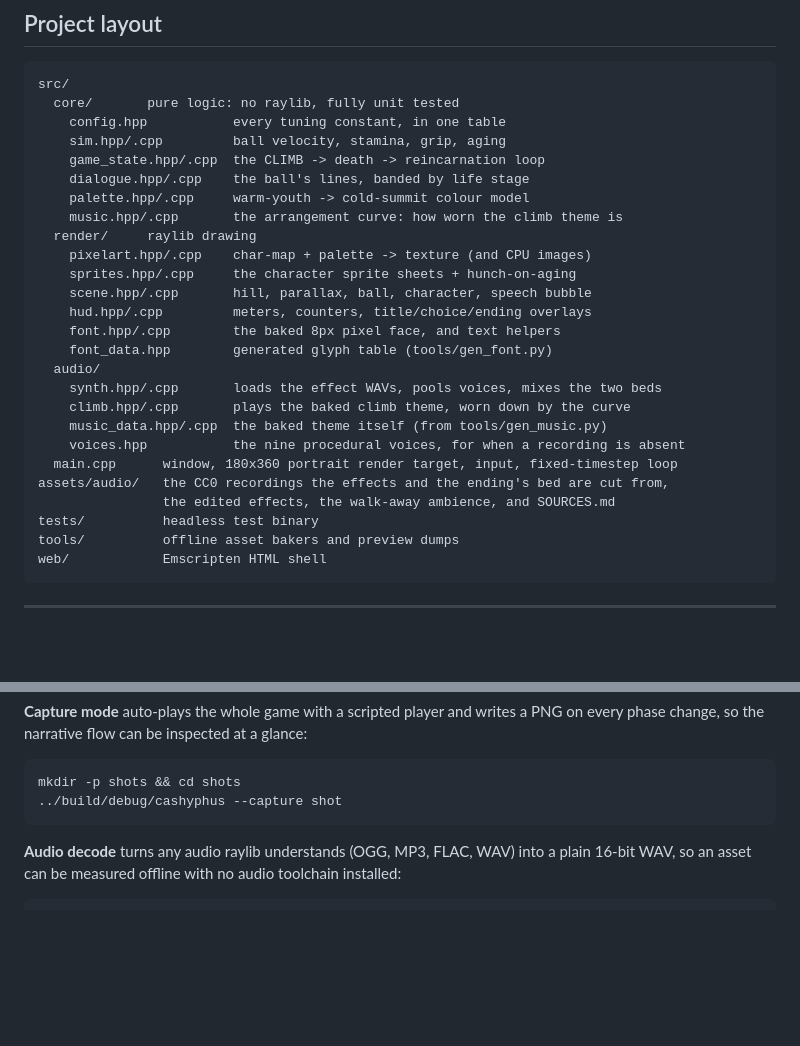
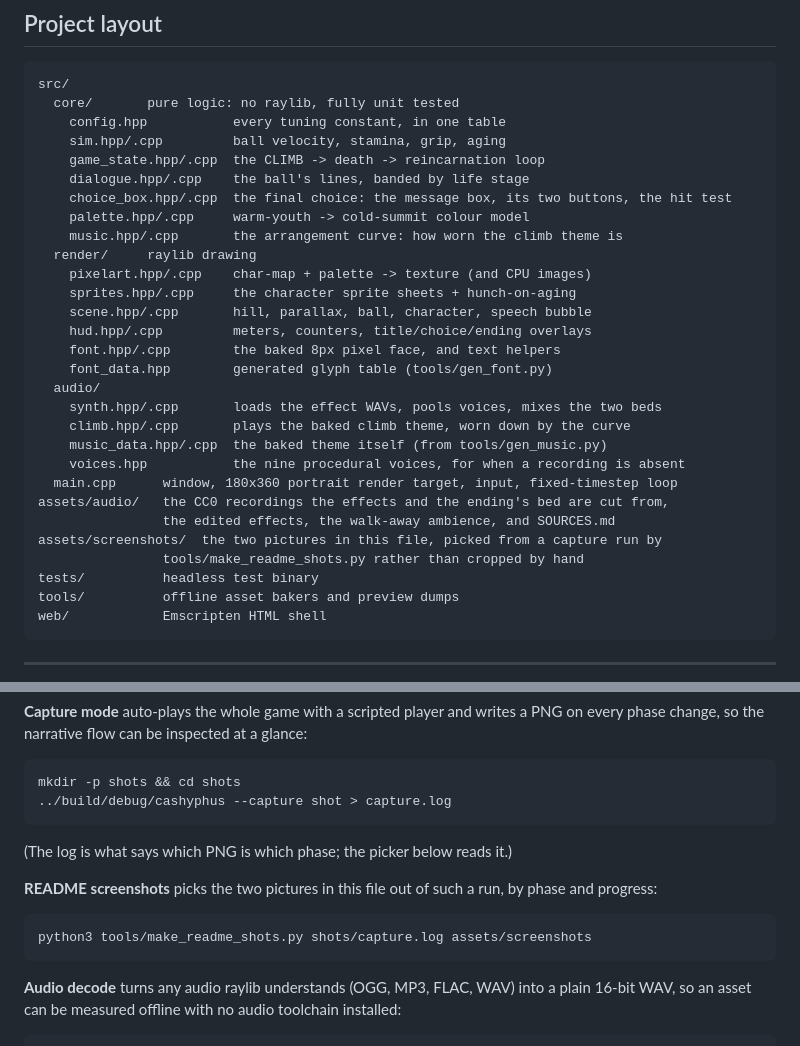
Before and after one commit to shamekhing/Cachyphus, a Markdown page: README.md, 2 parts joined by grey strips. Rendered like a GitHub page; blank space fills up the shorter version.

````diff
--- a/README.md
+++ b/README.md
@@ -229,6 +236,7 @@ src/
     sim.hpp/.cpp         ball velocity, stamina, grip, aging
     game_state.hpp/.cpp  the CLIMB -> death -> reincarnation loop
     dialogue.hpp/.cpp    the ball's lines, banded by life stage
+    choice_box.hpp/.cpp  the final choice: the message box, its two buttons, the hit test
     palette.hpp/.cpp     warm-youth -> cold-summit colour model
     music.hpp/.cpp       the arrangement curve: how worn the climb theme is
   render/     raylib drawing
@@ -246,6 +254,8 @@ src/
   main.cpp      window, 180x360 portrait render target, input, fixed-timestep loop
 assets/audio/   the CC0 recordings the effects and the ending's bed are cut from,
                 the edited effects, the walk-away ambience, and SOURCES.md
+assets/screenshots/  the two pictures in this file, picked from a capture run by
+                tools/make_readme_shots.py rather than cropped by hand
 tests/          headless test binary
 tools/          offline asset bakers and preview dumps
 web/            Emscripten HTML shell
@@ -344,7 +354,15 @@ PNG on every phase change, so the narrative flow can be inspected at a glance:
 
 ```bash
 mkdir -p shots && cd shots
-../build/debug/cashyphus --capture shot
+../build/debug/cashyphus --capture shot > capture.log
+```
+(The log is what says which PNG is which phase; the picker below reads it.)
+
+**README screenshots**   picks the two pictures in this file out of such a run, by
+phase and progress:
+
+```bash
+python3 tools/make_readme_shots.py shots/capture.log assets/screenshots
 ```
 
 **Audio decode**   turns any audio raylib understands (OGG, MP3, FLAC, WAV) into
````
Also changed, not shown: other parts of README.md (+7 -0 lines), assets/screenshots/choice.png (added), assets/screenshots/climb.png (added), 1 other file.
